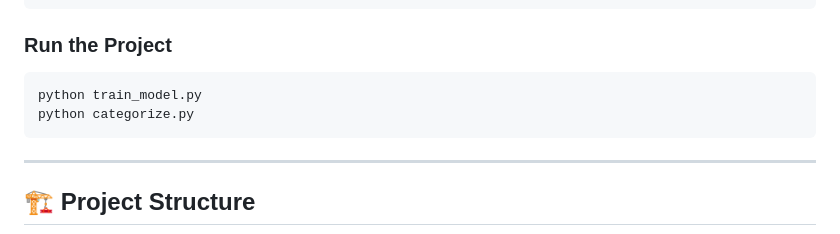
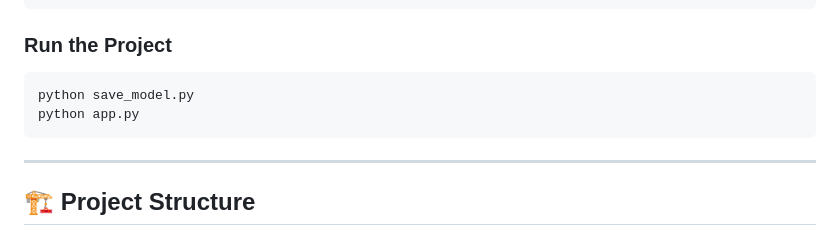
Before and after one commit to KIET-2025-BATCH/KW-AID-DS-T12, a Markdown page: README.md, the part around the change. Rendered like a GitHub page.

````diff
--- a/README.md
+++ b/README.md
@@ -40,8 +40,8 @@ pip install -r requirements.txt
 
 ### Run the Project
 ```bash
-python train_model.py
-python categorize.py
+python save_model.py
+python app.py
 ```
 
 ---
````
